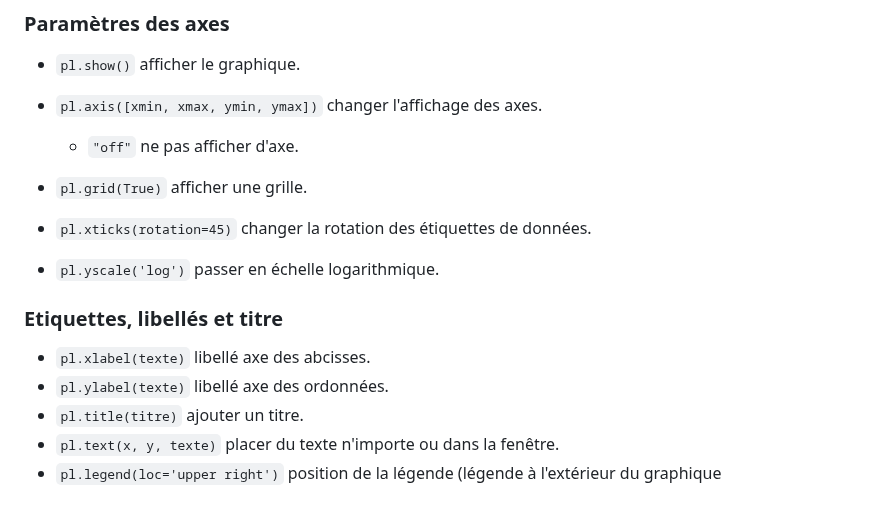
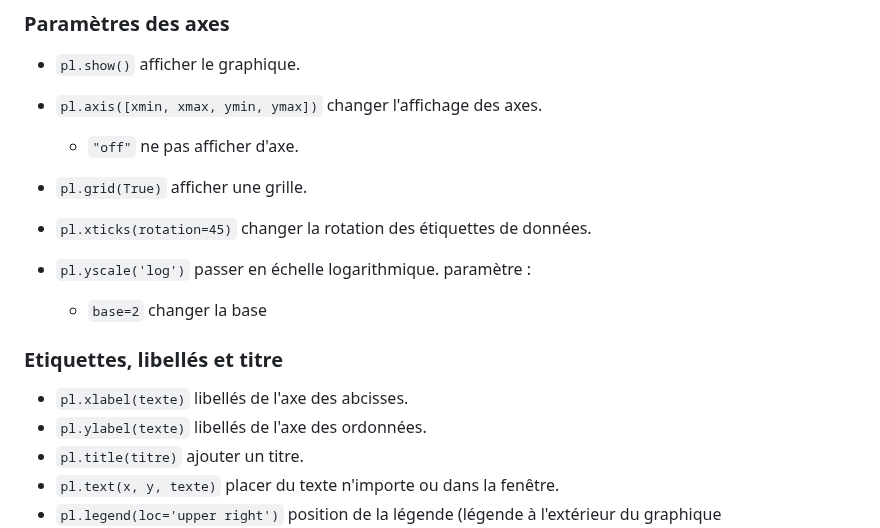
Before and after one commit to gdemare/gdemare.github.io, a Markdown page: aide-memoire/statistique/graphiques_py.md, the part around the change. GitHub-like rendering; blank space fills up the shorter version.

```diff
--- a/aide-memoire/statistique/graphiques_py.md
+++ b/aide-memoire/statistique/graphiques_py.md
@@ -43,12 +43,13 @@ Exemple : `ro--` points rouges reliés par des traits en pointillé.
 
 * `pl.grid(True)` afficher une grille.
 * `pl.xticks(rotation=45)` changer la rotation des étiquettes de données.
-* `pl.yscale('log')` passer en échelle logarithmique.
+* `pl.yscale('log')` passer en échelle logarithmique. paramètre :
+	* `base=2` changer la base
 
 ### Etiquettes, libellés et titre
 
-* `pl.xlabel(texte)` libellé axe des abcisses.
-* `pl.ylabel(texte)` libellé axe des ordonnées.
+* `pl.xlabel(texte)` libellés de l'axe des abcisses.
+* `pl.ylabel(texte)` libellés de l'axe des ordonnées.
 * `pl.title(titre)` ajouter un titre.
 * `pl.text(x, y, texte)` placer du texte n'importe ou dans la fenêtre.
 * `pl.legend(loc='upper right')` position de la légende (légende à l'extérieur du graphique `plt.legend(bbox_to_anchor=(1.02, 1), loc='upper left', borderaxespad=0)`).
```
